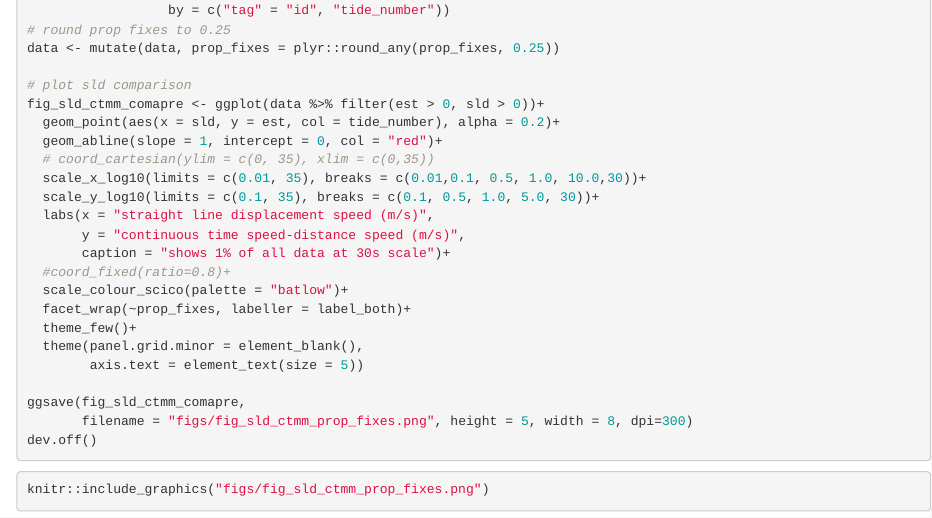
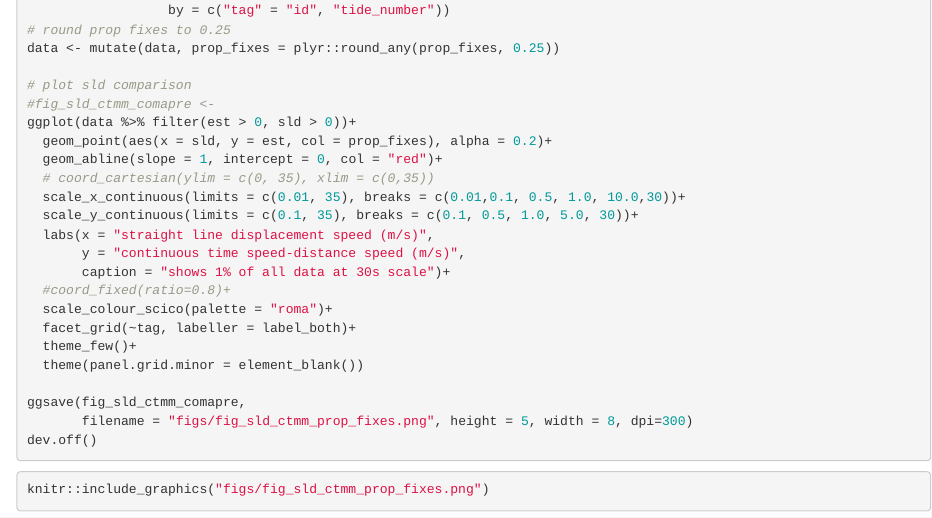
Before and after one commit to pratikunterwegs/knotDistance, an R Markdown document (07_supplement01_test_ctmm.rmd): the page in a window 1100 px wide, from 6380 px down. Rendered offline with R 4.5, knitr and Pandoc, with nearby package versions.

Commit message:
final changes to some code

```diff
--- a/07_supplement01_test_ctmm.rmd
+++ b/07_supplement01_test_ctmm.rmd
@@ -298,21 +298,21 @@ data <- left_join(data, speed_summary %>% select(id, tide_number, prop_fixes),
 data <- mutate(data, prop_fixes = plyr::round_any(prop_fixes, 0.25))
 
 # plot sld comparison
-fig_sld_ctmm_comapre <- ggplot(data %>% filter(est > 0, sld > 0))+
-  geom_point(aes(x = sld, y = est, col = tide_number), alpha = 0.2)+
+#fig_sld_ctmm_comapre <-
+ggplot(data %>% filter(est > 0, sld > 0))+
+  geom_point(aes(x = sld, y = est, col = prop_fixes), alpha = 0.2)+
   geom_abline(slope = 1, intercept = 0, col = "red")+
   # coord_cartesian(ylim = c(0, 35), xlim = c(0,35))
-  scale_x_log10(limits = c(0.01, 35), breaks = c(0.01,0.1, 0.5, 1.0, 10.0,30))+
-  scale_y_log10(limits = c(0.1, 35), breaks = c(0.1, 0.5, 1.0, 5.0, 30))+
+  scale_x_continuous(limits = c(0.01, 35), breaks = c(0.01,0.1, 0.5, 1.0, 10.0,30))+
+  scale_y_continuous(limits = c(0.1, 35), breaks = c(0.1, 0.5, 1.0, 5.0, 30))+
   labs(x = "straight line displacement speed (m/s)",
        y = "continuous time speed-distance speed (m/s)",
        caption = "shows 1% of all data at 30s scale")+
   #coord_fixed(ratio=0.8)+
-  scale_colour_scico(palette = "batlow")+
-  facet_wrap(~prop_fixes, labeller = label_both)+
+  scale_colour_scico(palette = "roma")+
+  facet_grid(~tag, labeller = label_both)+
   theme_few()+
-  theme(panel.grid.minor = element_blank(),
-        axis.text = element_text(size = 5))
+  theme(panel.grid.minor = element_blank())
 
 ggsave(fig_sld_ctmm_comapre,
        filename = "figs/fig_sld_ctmm_prop_fixes.png", height = 5, width = 8, dpi=300)
```
